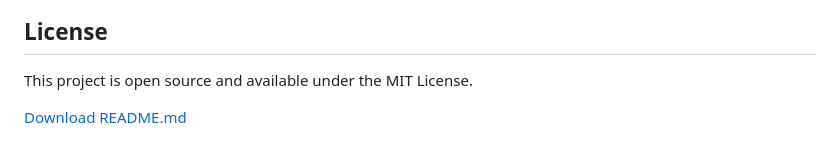
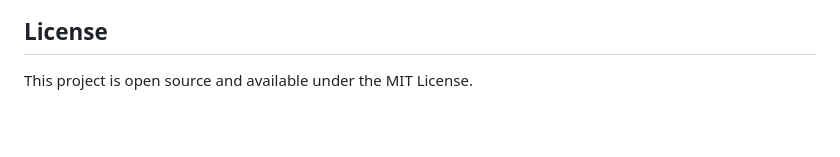
Before and after one commit to ravisairockey/Netra, a Markdown page: README.md, the part around the change. Rendered like a GitHub page; blank space fills up the shorter version.

```diff
--- a/README.md
+++ b/README.md
@@ -143,5 +143,3 @@ Project Director & Lead Developer
 ## License
 
 This project is open source and available under the MIT License.
-
-[Download README.md](path/to/readme.md)
```
